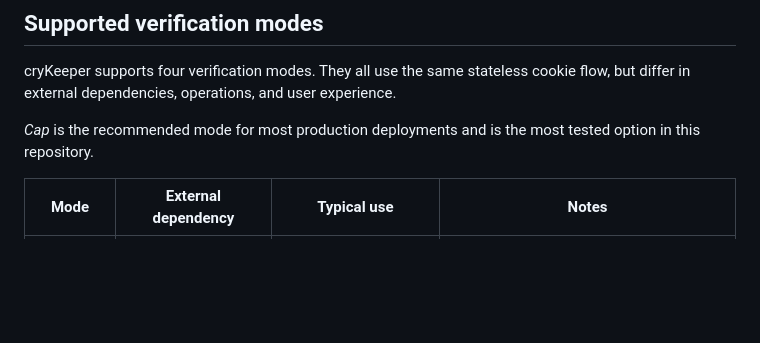
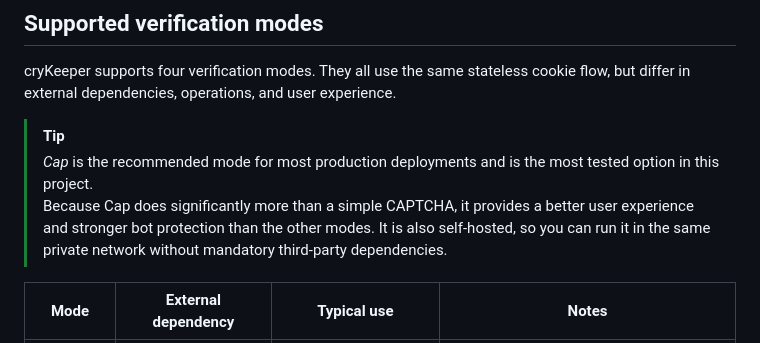
Before and after one commit to cryMG/cryKeeper, a Markdown page: README.md, the part around the change. Drawn GitHub-style; blank space fills up the shorter version.

Commit message:
Updated note to Cap as recommended mode

```diff
--- a/README.md
+++ b/README.md
@@ -51,7 +51,9 @@ By default, **cryKeeper** focuses strictly on verifying human behavior. This mea
 
 cryKeeper supports four verification modes. They all use the same stateless cookie flow, but differ in external dependencies, operations, and user experience.
 
-*Cap* is the recommended mode for most production deployments and is the most tested option in this repository.
+> [!TIP]
+> *Cap* is the recommended mode for most production deployments and is the most tested option in this project.
+> Because Cap does significantly more than a simple CAPTCHA, it provides a better user experience and stronger bot protection than the other modes. It is also self-hosted, so you can run it in the same private network without mandatory third-party dependencies.
 
 | Mode | External dependency | Typical use | Notes |
 | --- | --- | --- | --- |
```
